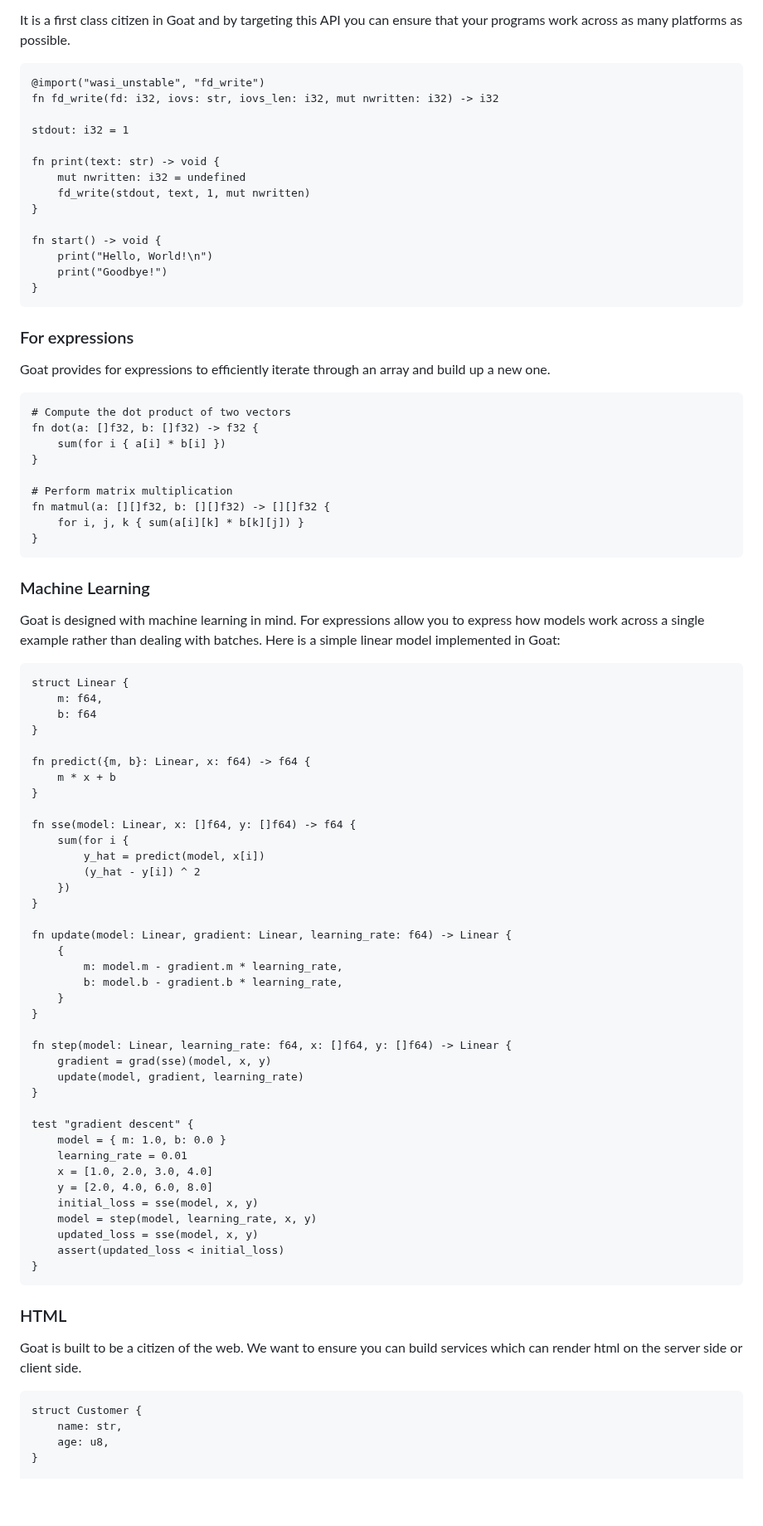
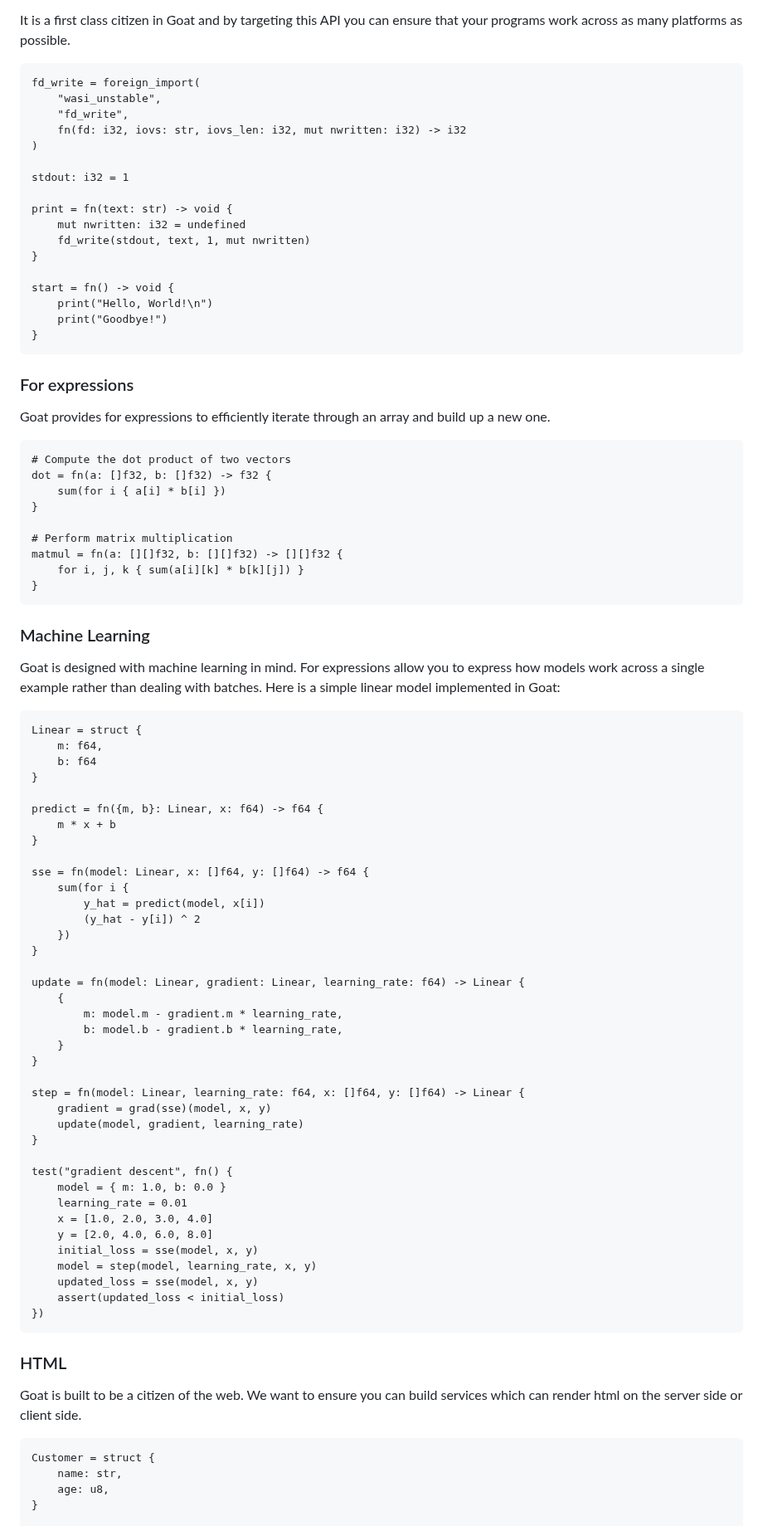
Before and after one commit to adam-r-kowalski/atom, a Markdown page: README.md, the part around one of its changes. Shown at 83% size. Rendered like a GitHub page; blank space fills up the shorter version.

````diff
--- a/README.md
+++ b/README.md
@@ -307,17 +304,20 @@ And it has integrated capability-based security, so it extends WebAssembly's cha
 It is a first class citizen in Goat and by targeting this API you can ensure that your programs work across as many platforms as possible.
 
 ```goat
-@import("wasi_unstable", "fd_write")
-fn fd_write(fd: i32, iovs: str, iovs_len: i32, mut nwritten: i32) -> i32
+fd_write = foreign_import(
+    "wasi_unstable",
+    "fd_write",
+    fn(fd: i32, iovs: str, iovs_len: i32, mut nwritten: i32) -> i32
+)
 
 stdout: i32 = 1
 
-fn print(text: str) -> void {
+print = fn(text: str) -> void {
     mut nwritten: i32 = undefined
     fd_write(stdout, text, 1, mut nwritten)
 }
 
-fn start() -> void {
+start = fn() -> void {
     print("Hello, World!\n")
     print("Goodbye!")
 }
@@ -329,12 +329,12 @@ Goat provides for expressions to efficiently iterate through an array and build
 
 ```goat
 # Compute the dot product of two vectors
-fn dot(a: []f32, b: []f32) -> f32 {
+dot = fn(a: []f32, b: []f32) -> f32 {
     sum(for i { a[i] * b[i] })
 }
 
 # Perform matrix multiplication
-fn matmul(a: [][]f32, b: [][]f32) -> [][]f32 {
+matmul = fn(a: [][]f32, b: [][]f32) -> [][]f32 {
     for i, j, k { sum(a[i][k] * b[k][j]) }
 }
 ```
@@ -345,35 +345,35 @@ Goat is designed with machine learning in mind. For expressions allow you to exp
 single example rather than dealing with batches. Here is a simple linear model implemented in Goat:
 
 ```goat
-struct Linear {
+Linear = struct {
     m: f64,
     b: f64
 }
 
-fn predict({m, b}: Linear, x: f64) -> f64 {
+predict = fn({m, b}: Linear, x: f64) -> f64 {
     m * x + b
 }
 
-fn sse(model: Linear, x: []f64, y: []f64) -> f64 {
+sse = fn(model: Linear, x: []f64, y: []f64) -> f64 {
     sum(for i {
         y_hat = predict(model, x[i])
         (y_hat - y[i]) ^ 2
     })
 }
 
-fn update(model: Linear, gradient: Linear, learning_rate: f64) -> Linear {
+update = fn(model: Linear, gradient: Linear, learning_rate: f64) -> Linear {
     {
         m: model.m - gradient.m * learning_rate,
         b: model.b - gradient.b * learning_rate,
     }
 }
 
-fn step(model: Linear, learning_rate: f64, x: []f64, y: []f64) -> Linear {
+step = fn(model: Linear, learning_rate: f64, x: []f64, y: []f64) -> Linear {
     gradient = grad(sse)(model, x, y)
     update(model, gradient, learning_rate)
 }
 
-test "gradient descent" {
+test("gradient descent", fn() {
     model = { m: 1.0, b: 0.0 }
     learning_rate = 0.01
     x = [1.0, 2.0, 3.0, 4.0]
@@ -382,7 +382,7 @@ test "gradient descent" {
     model = step(model, learning_rate, x, y)
     updated_loss = sse(model, x, y)
     assert(updated_loss < initial_loss)
-}
+})
 ```
 
 ### HTML
@@ -391,7 +391,7 @@ Goat is built to be a citizen of the web. We want to ensure you can build servic
 on the server side or client side.
 
 ```goat
-struct Customer {
+Customer = struct {
     name: str,
     age: u8,
 }
````
Also changed, not shown: other parts of README.md (+28 -31 lines).
